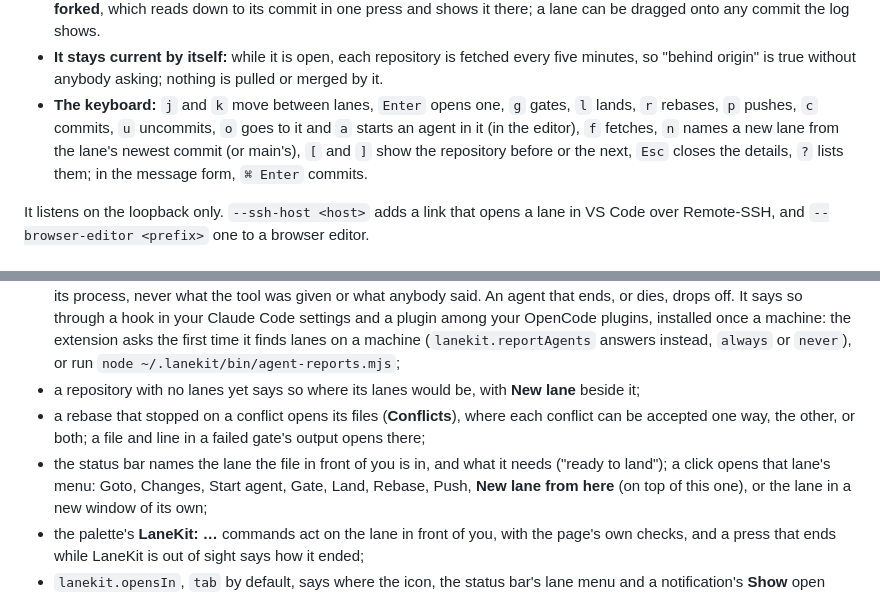
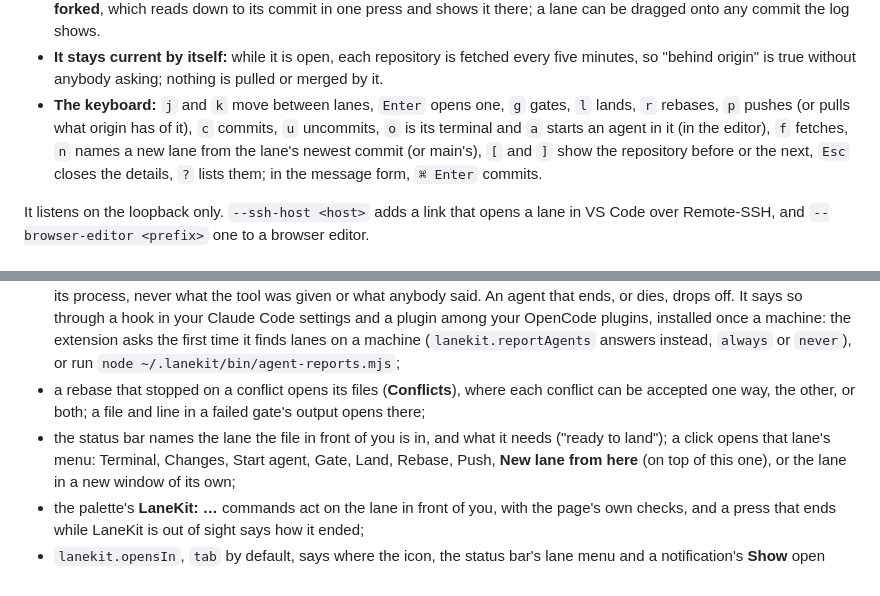
Before and after one commit to Oerba-Labs/lanekit, a Markdown page: README.md, 2 parts joined by grey strips. Drawn GitHub-style.

```diff
--- a/README.md
+++ b/README.md
@@ -332,8 +358,8 @@ The page in the picture above, for every repository in a folder:
 - **It stays current by itself:** while it is open, each repository is fetched every five minutes,
   so "behind origin" is true without anybody asking; nothing is pulled or merged by it.
 - **The keyboard:** `j` and `k` move between lanes, `Enter` opens one, `g` gates, `l` lands, `r`
-  rebases, `p` pushes, `c` commits, `u` uncommits, `o` goes to it and `a` starts an agent in it (in the
-  editor), `f` fetches, `n` names a new lane from the lane's
+  rebases, `p` pushes (or pulls what origin has of it), `c` commits, `u` uncommits, `o` is its terminal
+  and `a` starts an agent in it (in the editor), `f` fetches, `n` names a new lane from the lane's
   newest commit (or main's), `[` and `]` show the repository before or the next, `Esc` closes the
   details, `?` lists them; in the message form,
   `⌘ Enter` commits.
@@ -395,11 +420,10 @@ in the picture. There its clicks drive the editor:
   once a machine: the extension asks the first time it finds lanes on a machine
   (`lanekit.reportAgents` answers instead, `always` or `never`), or run
   `node ~/.lanekit/bin/agent-reports.mjs`;
-- a repository with no lanes yet says so where its lanes would be, with **New lane** beside it;
 - a rebase that stopped on a conflict opens its files (**Conflicts**), where each conflict can be
   accepted one way, the other, or both; a file and line in a failed gate's output opens there;
 - the status bar names the lane the file in front of you is in, and what it needs ("ready to
-  land"); a click opens that lane's menu: Goto, Changes, Start agent, Gate, Land, Rebase, Push, **New
+  land"); a click opens that lane's menu: Terminal, Changes, Start agent, Gate, Land, Rebase, Push, **New
   lane from here** (on top of this one), or the lane in a new window of its own;
 - the palette's **LaneKit: …** commands act on the lane in front of you, with the page's own
   checks, and a press that ends while LaneKit is out of sight says how it ended;
```
Also changed, not shown: other parts of README.md (+66 -34 lines), docs/use-cases.md (added, +114 -0 lines).
